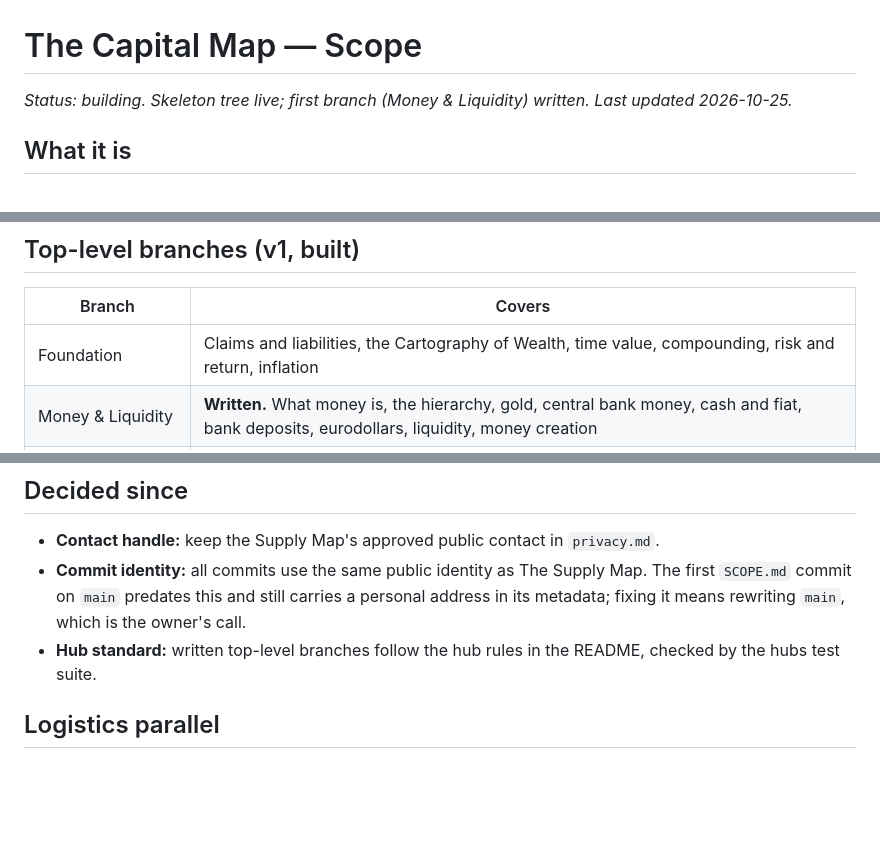
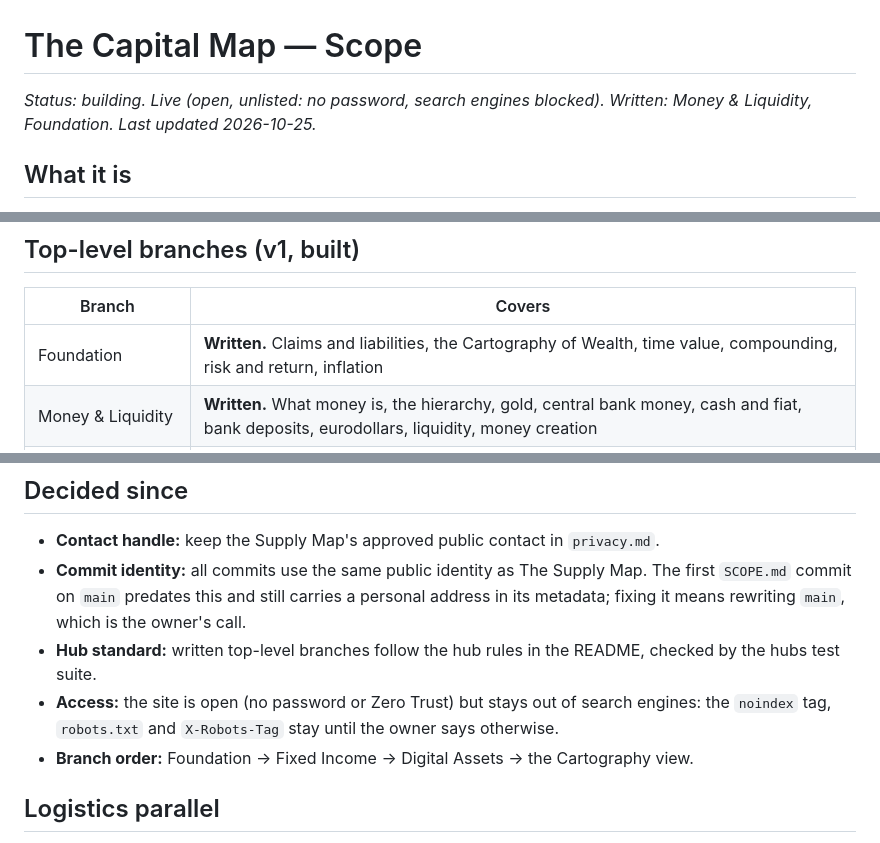
Before and after one commit to wenflip/capital-map, a Markdown page: SCOPE.md, 3 parts joined by grey strips. GitHub-like rendering; blank space fills up the shorter version.

Commit message:
Update the scope: Foundation written, access and branch order
Co-Authored-By: Claude Opus 5.5 <noreply@anthropic.com>
Claude-Session: https://claude.ai/code/session_01WUXFzQjT7g7YXpb867VeK1

```diff
--- a/SCOPE.md
+++ b/SCOPE.md
@@ -1,6 +1,6 @@
 # The Capital Map — Scope
 
-*Status: building. Skeleton tree live; first branch (Money & Liquidity) written. Last updated 2026-10-25.*
+*Status: building. Live (open, unlisted: no password, search engines blocked). Written: Money & Liquidity, Foundation. Last updated 2026-10-25.*
 
 ## What it is
 
@@ -27,7 +27,7 @@ Education only. Not financial advice.
 
 | Branch | Covers |
 |---|---|
-| Foundation | Claims and liabilities, the Cartography of Wealth, time value, compounding, risk and return, inflation |
+| Foundation | **Written.** Claims and liabilities, the Cartography of Wealth, time value, compounding, risk and return, inflation |
 | Money & Liquidity | **Written.** What money is, the hierarchy, gold, central bank money, cash and fiat, bank deposits, eurodollars, liquidity, money creation |
 | Human & Social Capital | Human capital, social capital |
 | Fixed Income | T-bills, bonds, yield curve, duration |
@@ -71,6 +71,8 @@ Education only. Not financial advice.
 - **Contact handle:** keep the Supply Map's approved public contact in `privacy.md`.
 - **Commit identity:** all commits use the same public identity as The Supply Map. The first `SCOPE.md` commit on `main` predates this and still carries a personal address in its metadata; fixing it means rewriting `main`, which is the owner's call.
 - **Hub standard:** written top-level branches follow the hub rules in the README, checked by the hubs test suite.
+- **Access:** the site is open (no password or Zero Trust) but stays out of search engines: the `noindex` tag, `robots.txt` and `X-Robots-Tag` stay until the owner says otherwise.
+- **Branch order:** Foundation → Fixed Income → Digital Assets → the Cartography view.
 
 ## Logistics parallel
 
```
